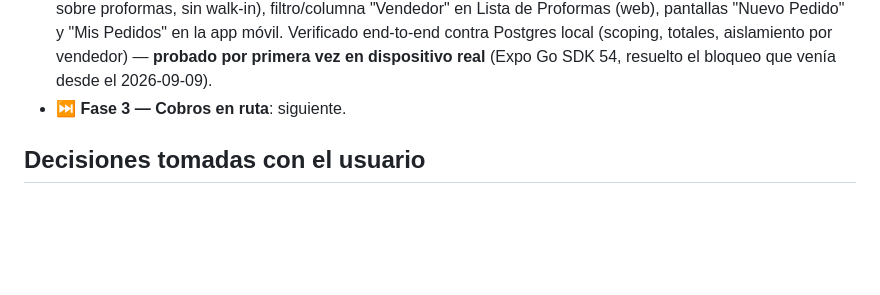
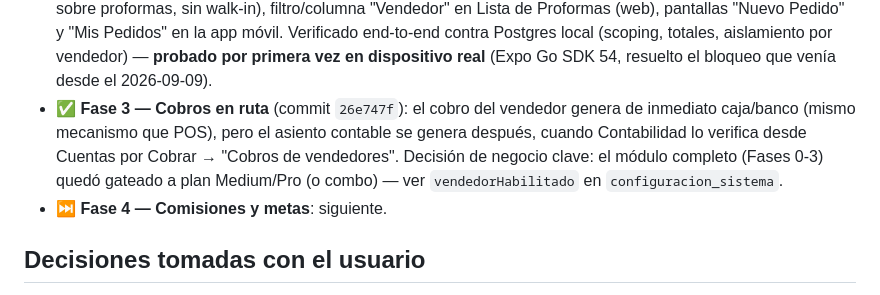
Before and after one commit to raocampo/AELAERP, a Markdown page: docs/roadmap-agente-vendedor.md, the part around the change. GitHub-like rendering; blank space fills up the shorter version.

Commit message:
docs: marcar Fase 3 (Cobros en ruta) completa en el roadmap de Agente Vendedor
Co-Authored-By: Claude Sonnet 5 <noreply@anthropic.com>

```diff
--- a/docs/roadmap-agente-vendedor.md
+++ b/docs/roadmap-agente-vendedor.md
@@ -22,7 +22,13 @@ independientemente desplegable; se hace una por sesión.
   end-to-end contra Postgres local (scoping, totales, aislamiento por
   vendedor) — **probado por primera vez en dispositivo real** (Expo Go
   SDK 54, resuelto el bloqueo que venía desde el 2026-09-09).
-- ⏭️ **Fase 3 — Cobros en ruta**: siguiente.
+- ✅ **Fase 3 — Cobros en ruta** (commit `26e747f`): el cobro del
+  vendedor genera de inmediato caja/banco (mismo mecanismo que POS), pero
+  el asiento contable se genera después, cuando Contabilidad lo verifica
+  desde Cuentas por Cobrar → "Cobros de vendedores". Decisión de negocio
+  clave: el módulo completo (Fases 0-3) quedó gateado a plan Medium/Pro
+  (o combo) — ver `vendedorHabilitado` en `configuracion_sistema`.
+- ⏭️ **Fase 4 — Comisiones y metas**: siguiente.
 
 ## Decisiones tomadas con el usuario
 
```
